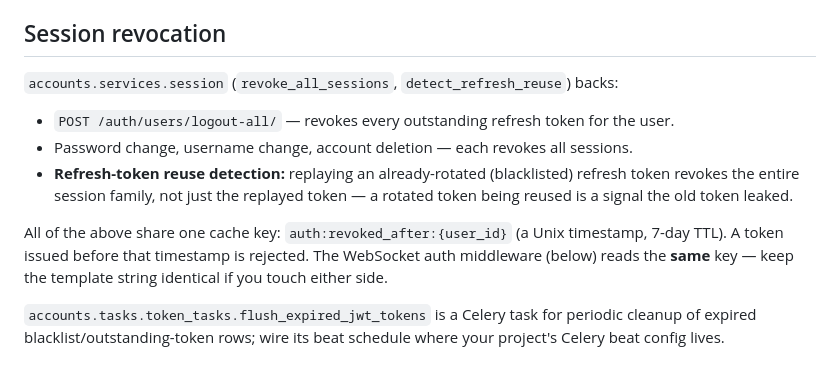
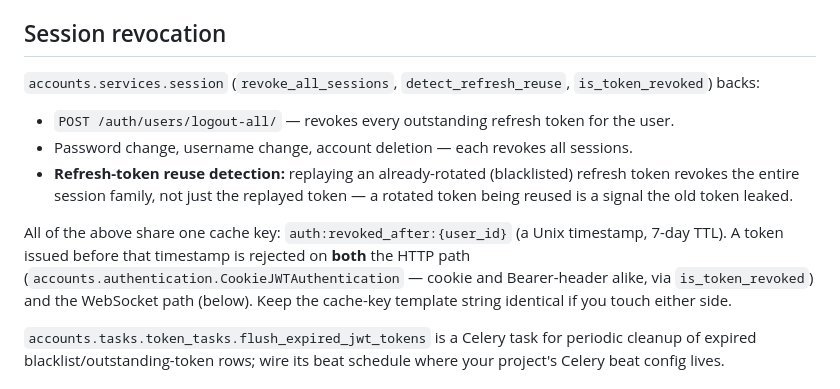
Before and after one commit to Katestheimeno/Katesthe-core, a Markdown page: docs/AUTH.md, the part around the change. Drawn GitHub-style.

```diff
--- a/docs/AUTH.md
+++ b/docs/AUTH.md
@@ -44,7 +44,8 @@ keep working unchanged.
 
 ## Session revocation
 
-`accounts.services.session` (`revoke_all_sessions`, `detect_refresh_reuse`) backs:
+`accounts.services.session` (`revoke_all_sessions`, `detect_refresh_reuse`,
+`is_token_revoked`) backs:
 
 - `POST /auth/users/logout-all/` — revokes every outstanding refresh token for the user.
 - Password change, username change, account deletion — each revokes all sessions.
@@ -53,9 +54,10 @@ keep working unchanged.
   being reused is a signal the old token leaked.
 
 All of the above share one cache key: `auth:revoked_after:{user_id}` (a Unix timestamp,
-7-day TTL). A token issued before that timestamp is rejected. The WebSocket auth
-middleware (below) reads the **same** key — keep the template string identical if you
-touch either side.
+7-day TTL). A token issued before that timestamp is rejected on **both** the HTTP path
+(`accounts.authentication.CookieJWTAuthentication` — cookie and Bearer-header alike, via
+`is_token_revoked`) and the WebSocket path (below). Keep the cache-key template string
+identical if you touch either side.
 
 `accounts.tasks.token_tasks.flush_expired_jwt_tokens` is a Celery task for periodic
 cleanup of expired blacklist/outstanding-token rows; wire its beat schedule where your
```
Also changed, not shown: CHANGELOG.md (+11 -0 lines).
